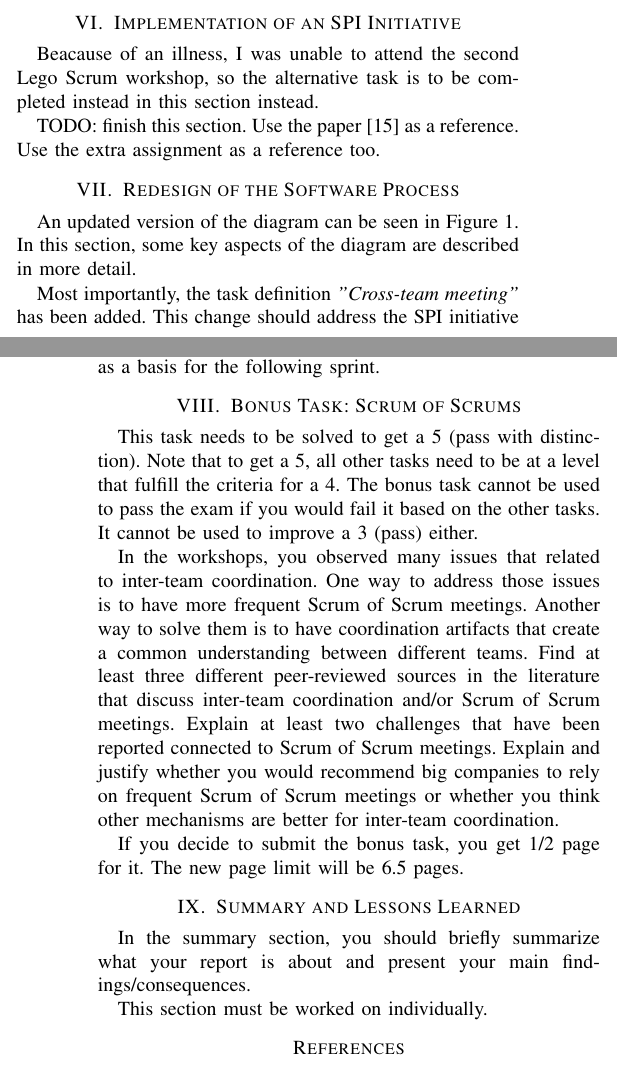
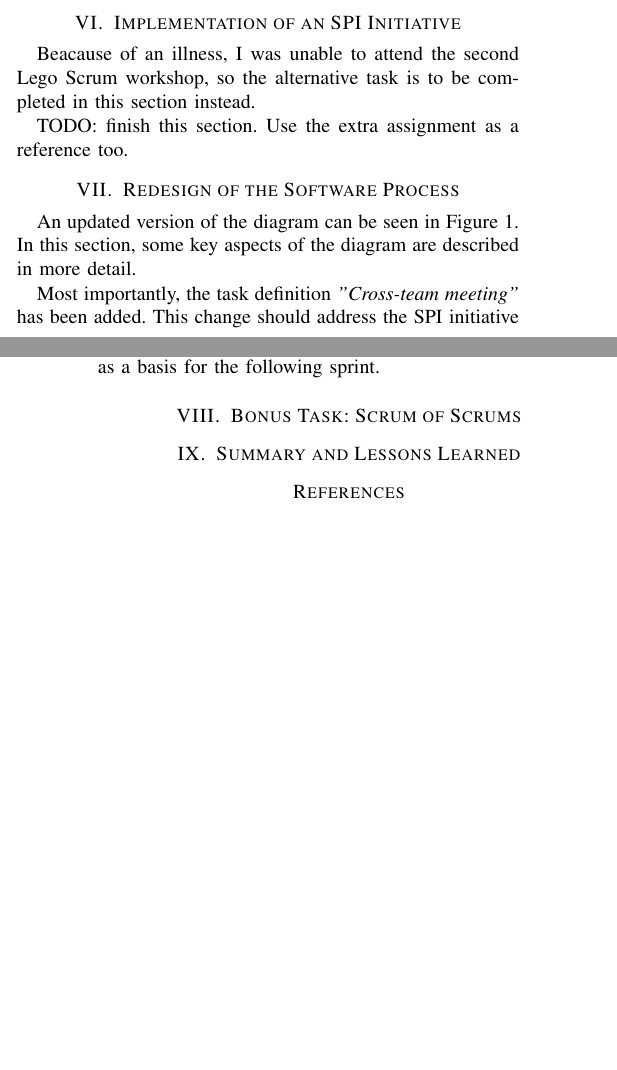
Before and after one commit to michalspano/software-methodologies-spi-report, a LaTeX paper (report_template_dit348.tex): two parts of the columns of pages 5 and 6 of 6, joined at a grey line, cut so that both start at the same text, the shorter picture padded with empty space. Compiled offline with pdfLaTeX.

Commit message:
Scaffold tasks 6, 8 (report; DIT348)

```diff
--- a/report_template_dit348.tex
+++ b/report_template_dit348.tex
@@ -559,11 +559,11 @@ measurement plans, notably M3.1 and M3.2.
 \label{sec:implementation}
 
 Beacause of an illness, I was unable to attend the second Lego Scrum workshop,
-so the alternative task is to be completed instead in this section instead.
+so the alternative task is to be completed in this section instead.
 
-TODO: finish this section. Use the paper \cite{Niazi2010} as a reference.
-Use the extra assignment as a reference too.
+TODO: finish this section. Use the extra assignment as a reference too.
 
+%%%%%%%%%% TASK %%%%%%%%%%
 % If you did not attend the Lego workshops, this section may be dedicated to a
 % discussion of challenges in SPI projects. Find at least four relevant
 % references that mention and analyze challenges and compile an overview of
@@ -610,22 +617,27 @@ sprint.
 \section{Bonus Task: Scrum of Scrums}
 \label{sec:bonus_task}
 
-This task needs to be solved to get a 5 (pass with distinction).
-Note that to get a 5, all other tasks need to be at a level that fulfill the criteria for a 4.
-The bonus task cannot be used to pass the exam if you would fail it based on the other tasks.
-It cannot be used to improve a 3 (pass) either.
+% In the workshops, you observed many issues that related to inter-team
+% coordination. One way to address those issues is to have more frequent Scrum
+% of Scrum meetings. Another way to solve them is to have coordination
+% artifacts that create a common understanding between different teams.
 
-In the workshops, you observed many issues that related to inter-team coordination. One way to address those issues is to have more frequent Scrum of Scrum meetings. Another way to solve them is to have coordination artifacts that create a common understanding between different teams. Find at least three different peer-reviewed sources in the literature that discuss inter-team coordination and/or Scrum of Scrum meetings. Explain at least two challenges that have been reported connected to Scrum of Scrum meetings. Explain and justify whether you would recommend big companies to rely on frequent Scrum of Scrum meetings or whether you think other mechanisms are better for inter-team coordination.
-
-If you decide to submit the bonus task, you get 1/2 page for it. The new page limit will be 6.5 pages.
+%%%%%%%%%% TASK %%%%%%%%%%
+% Find at least three different peer-reviewed sources in the literature that
+% discuss inter-team coordination and/or Scrum of Scrum meetings. Explain at
+% least two challenges that have been reported connected to Scrum of Scrum
+% meetings. Explain and justify whether you would recommend big companies to
+% rely on frequent Scrum of Scrum meetings or whether you think other
+% mechanisms are better for inter-team coordination.
+%%%%%%%%%% TASK %%%%%%%%%%
 
 \section{Summary and Lessons Learned}
 \label{sec:summary}
-In the summary section, you should briefly summarize what your report is about and present your main findings/consequences.
+% In the summary section, you should briefly summarize what your report is
+% about and present your main findings/consequences.
 
-This section must be worked on individually.
-
-% This is used to generate the references section. See mybibfile.bib for the bib sources.
+% This is used to generate the references section. See mybibfile.bib for the
+% bib sources.
 \bibliographystyle{IEEEtran}
 \bibliography{mybibfile}
 \end{document}
```
Also changed, not shown: report_template_dit348.tex (19 more changed lines).
